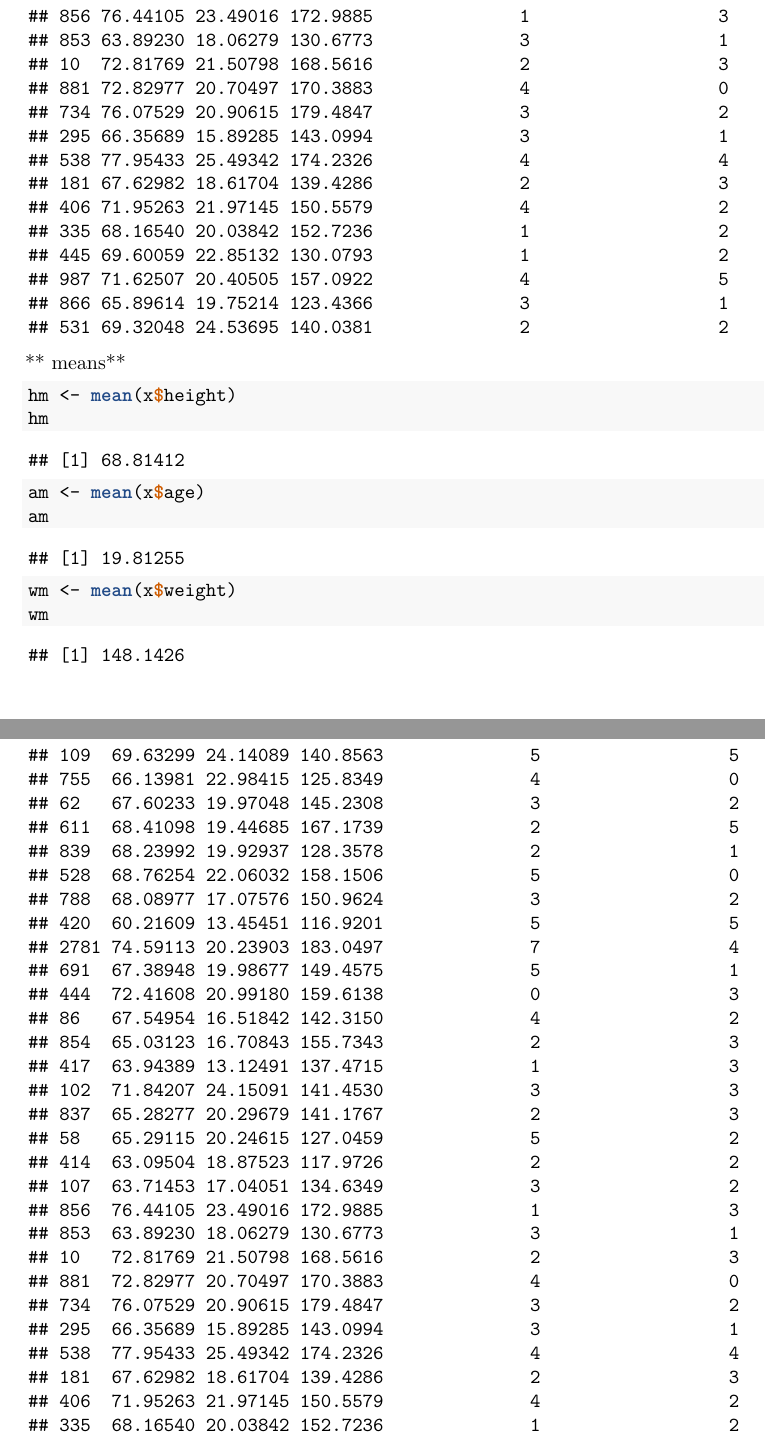
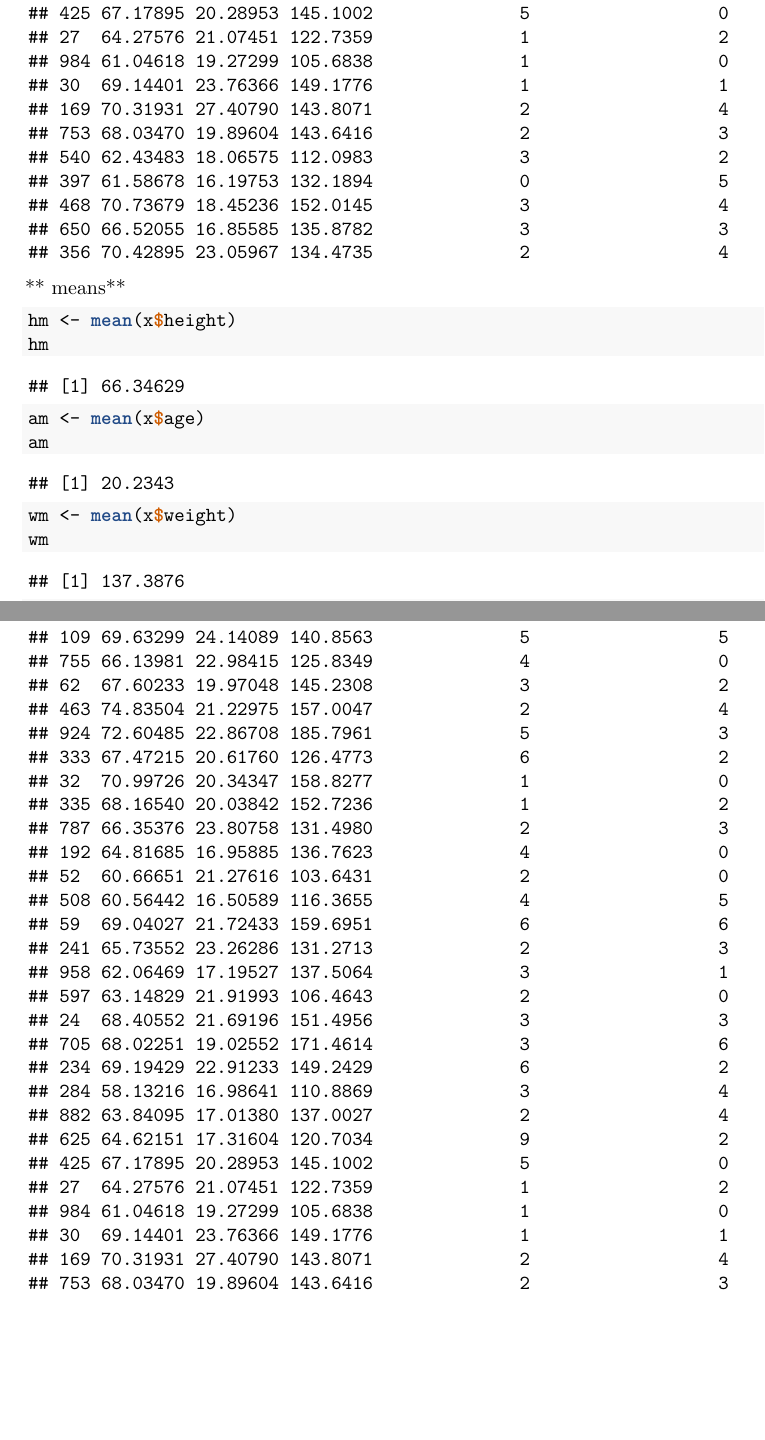
Before and after one commit to ajlocker/Locker-Angelina-ADA-HOMEWORK-02, a LaTeX problem sheet (Locker-Angelina-ADA-Homework-02.tex): two parts of pages 10 and 14 of 16 before the commit and two parts of pages 9 and 12 of 15 after it, joined at a grey line, cut at the place of the change, the shorter picture padded with empty space. Compiled offline with pdfLaTeX.

Commit message:
aaaand done

```diff
--- a/Locker-Angelina-ADA-Homework-02.tex
+++ b/Locker-Angelina-ADA-Homework-02.tex
@@ -702,36 +702,36 @@ some different distribution!
 
 \begin{verbatim}
 ##       height      age   weight zombies_killed years_of_education
-## 611 68.41098 19.44685 167.1739              2                  5
-## 839 68.23992 19.92937 128.3578              2                  1
-## 528 68.76254 22.06032 158.1506              5                  0
-## 788 68.08977 17.07576 150.9624              3                  2
-## 420 60.21609 13.45451 116.9201              5                  5
-## 278 74.59113 20.23903 183.0497              7                  4
-## 691 67.38948 19.98677 149.4575              5                  1
-## 444 72.41608 20.99180 159.6138              0                  3
-## 86  67.54954 16.51842 142.3150              4                  2
-## 854 65.03123 16.70843 155.7343              2                  3
-## 417 63.94389 13.12491 137.4715              1                  3
-## 102 71.84207 24.15091 141.4530              3                  3
-## 837 65.28277 20.29679 141.1767              2                  3
-## 58  65.29115 20.24615 127.0459              5                  2
-## 414 63.09504 18.87523 117.9726              2                  2
-## 107 63.71453 17.04051 134.6349              3                  2
-## 856 76.44105 23.49016 172.9885              1                  3
-## 853 63.89230 18.06279 130.6773              3                  1
-## 10  72.81769 21.50798 168.5616              2                  3
-## 881 72.82977 20.70497 170.3883              4                  0
-## 734 76.07529 20.90615 179.4847              3                  2
-## 295 66.35689 15.89285 143.0994              3                  1
-## 538 77.95433 25.49342 174.2326              4                  4
-## 181 67.62982 18.61704 139.4286              2                  3
-## 406 71.95263 21.97145 150.5579              4                  2
+## 463 74.83504 21.22975 157.0047              2                  4
+## 924 72.60485 22.86708 185.7961              5                  3
+## 333 67.47215 20.61760 126.4773              6                  2
+## 32  70.99726 20.34347 158.8277              1                  0
 ## 335 68.16540 20.03842 152.7236              1                  2
-## 445 69.60059 22.85132 130.0793              1                  2
-## 987 71.62507 20.40505 157.0922              4                  5
-## 866 65.89614 19.75214 123.4366              3                  1
-## 531 69.32048 24.53695 140.0381              2                  2
+## 787 66.35376 23.80758 131.4980              2                  3
+## 192 64.81685 16.95885 136.7623              4                  0
+## 52  60.66651 21.27616 103.6431              2                  0
+## 508 60.56442 16.50589 116.3655              4                  5
+## 59  69.04027 21.72433 159.6951              6                  6
+## 241 65.73552 23.26286 131.2713              2                  3
+## 958 62.06469 17.19527 137.5064              3                  1
+## 597 63.14829 21.91993 106.4643              2                  0
+## 24  68.40552 21.69196 151.4956              3                  3
+## 705 68.02251 19.02552 171.4614              3                  6
+## 234 69.19429 22.91233 149.2429              6                  2
+## 284 58.13216 16.98641 110.8869              3                  4
+## 882 63.84095 17.01380 137.0027              2                  4
+## 625 64.62151 17.31604 120.7034              9                  2
+## 425 67.17895 20.28953 145.1002              5                  0
+## 27  64.27576 21.07451 122.7359              1                  2
+## 984 61.04618 19.27299 105.6838              1                  0
+## 30  69.14401 23.76366 149.1776              1                  1
+## 169 70.31931 27.40790 143.8071              2                  4
+## 753 68.03470 19.89604 143.6416              2                  3
+## 540 62.43483 18.06575 112.0983              3                  2
+## 397 61.58678 16.19753 132.1894              0                  5
+## 468 70.73679 18.45236 152.0145              3                  4
+## 650 66.52055 16.85585 135.8782              3                  3
+## 356 70.42895 23.05967 134.4735              2                  4
 \end{verbatim}
 
 ** means**
@@ -744,7 +744,7 @@ some different distribution!
 \end{Shaded}
 
 \begin{verbatim}
-## [1] 68.81412
+## [1] 66.34629
 \end{verbatim}
 
 \begin{Shaded}
@@ -755,7 +755,7 @@ some different distribution!
 \end{Shaded}
 
 \begin{verbatim}
-## [1] 19.81255
+## [1] 20.2343
 \end{verbatim}
 
 \begin{Shaded}
@@ -766,7 +766,7 @@ some different distribution!
 \end{Shaded}
 
 \begin{verbatim}
-## [1] 148.1426
+## [1] 137.3876
 \end{verbatim}
 
 \begin{Shaded}
@@ -1038,67 +1038,67 @@ distribution for each variable?
 \end{Shaded}
 
 \begin{verbatim}
-##        height      age   weight zombies_killed years_of_education
-## 63   63.16399 16.78669 126.6091              1                  3
-## 997  66.48566 19.87402 157.0878              3                  2
-## 114  72.66829 19.19078 176.6687              2                  3
-## 624  63.42365 17.07766 131.4085              2                  3
-## 26   66.21361 18.82527 147.5891              1                  3
-## 69   67.17319 20.81643 137.0979              1                  2
-## 188  71.49300 19.91412 162.2126              5                  3
-## 795  70.09081 16.55408 160.1624              5                  3
-## 829  63.24188 18.85515 128.4248              1                  3
-## 719  73.81399 27.37130 159.5498              4                  3
-## 278  74.59113 20.23903 183.0497              7                  4
-## 636  69.74712 20.39527 143.6522              1                  3
-## 948  70.19100 23.41001 160.5423              2                  1
-## 531  69.32048 24.53695 140.0381              2                  2
-## 426  68.58895 21.32987 139.3016              3                  3
-## 714  66.26057 17.36132 158.5050              3                  1
-## 172  69.38269 25.74573 140.2724              4                  4
-## 315  65.69532 20.38294 123.4174              5                  4
-## 381  60.59620 15.60612 124.3349              2                  3
-## 54   62.42483 18.29770 140.5250              1                  0
-## 273  62.65719 18.50000 148.3196              2                  3
-## 701  67.38798 19.64791 146.0300              1                  3
-## 322  63.74886 18.75647 131.5360              3                  6
-## 588  65.74474 19.78770 126.9184              2                  1
-## 512  75.86921 23.43548 181.7209              4                  2
-## 840  66.41866 21.11497 140.7097              4                  4
-## 519  68.49669 16.22865 158.3162              0                  5
-## 109  69.63299 24.14089 140.8563              5                  5
-## 755  66.13981 22.98415 125.8349              4                  0
-## 62   67.60233 19.97048 145.2308              3                  2
-## 611  68.41098 19.44685 167.1739              2                  5
-## 839  68.23992 19.92937 128.3578              2                  1
-## 528  68.76254 22.06032 158.1506              5                  0
-## 788  68.08977 17.07576 150.9624              3                  2
-## 420  60.21609 13.45451 116.9201              5                  5
-## 2781 74.59113 20.23903 183.0497              7                  4
-## 691  67.38948 19.98677 149.4575              5                  1
-## 444  72.41608 20.99180 159.6138              0                  3
-## 86   67.54954 16.51842 142.3150              4                  2
-## 854  65.03123 16.70843 155.7343              2                  3
-## 417  63.94389 13.12491 137.4715              1                  3
-## 102  71.84207 24.15091 141.4530              3                  3
-## 837  65.28277 20.29679 141.1767              2                  3
-## 58   65.29115 20.24615 127.0459              5                  2
-## 414  63.09504 18.87523 117.9726              2                  2
-## 107  63.71453 17.04051 134.6349              3                  2
-## 856  76.44105 23.49016 172.9885              1                  3
-## 853  63.89230 18.06279 130.6773              3                  1
-## 10   72.81769 21.50798 168.5616              2                  3
-## 881  72.82977 20.70497 170.3883              4                  0
-## 734  76.07529 20.90615 179.4847              3                  2
-## 295  66.35689 15.89285 143.0994              3                  1
-## 538  77.95433 25.49342 174.2326              4                  4
-## 181  67.62982 18.61704 139.4286              2                  3
-## 406  71.95263 21.97145 150.5579              4                  2
-## 335  68.16540 20.03842 152.7236              1                  2
-## 445  69.60059 22.85132 130.0793              1                  2
-## 987  71.62507 20.40505 157.0922              4                  5
-## 866  65.89614 19.75214 123.4366              3                  1
-## 5311 69.32048 24.53695 140.0381              2                  2
+##       height      age   weight zombies_killed years_of_education
+## 63  63.16399 16.78669 126.6091              1                  3
+## 997 66.48566 19.87402 157.0878              3                  2
+## 114 72.66829 19.19078 176.6687              2                  3
+## 624 63.42365 17.07766 131.4085              2                  3
+## 26  66.21361 18.82527 147.5891              1                  3
+## 69  67.17319 20.81643 137.0979              1                  2
+## 188 71.49300 19.91412 162.2126              5                  3
+## 795 70.09081 16.55408 160.1624              5                  3
+## 829 63.24188 18.85515 128.4248              1                  3
+## 719 73.81399 27.37130 159.5498              4                  3
+## 278 74.59113 20.23903 183.0497              7                  4
+## 636 69.74712 20.39527 143.6522              1                  3
+## 948 70.19100 23.41001 160.5423              2                  1
+## 531 69.32048 24.53695 140.0381              2                  2
+## 426 68.58895 21.32987 139.3016              3                  3
+## 714 66.26057 17.36132 158.5050              3                  1
+## 172 69.38269 25.74573 140.2724              4                  4
+## 315 65.69532 20.38294 123.4174              5                  4
+## 381 60.59620 15.60612 124.3349              2                  3
+## 54  62.42483 18.29770 140.5250              1                  0
+## 273 62.65719 18.50000 148.3196              2                  3
+## 701 67.38798 19.64791 146.0300              1                  3
+## 322 63.74886 18.75647 131.5360              3                  6
+## 588 65.74474 19.78770 126.9184              2                  1
+## 512 75.86921 23.43548 181.7209              4                  2
+## 840 66.41866 21.11497 140.7097              4                  4
+## 519 68.49669 16.22865 158.3162              0                  5
+## 109 69.63299 24.14089 140.8563              5                  5
+## 755 66.13981 22.98415 125.8349              4                  0
+## 62  67.60233 19.97048 145.2308              3                  2
+## 463 74.83504 21.22975 157.0047              2                  4
+## 924 72.60485 22.86708 185.7961              5                  3
+## 333 67.47215 20.61760 126.4773              6                  2
+## 32  70.99726 20.34347 158.8277              1                  0
+## 335 68.16540 20.03842 152.7236              1                  2
+## 787 66.35376 23.80758 131.4980              2                  3
+## 192 64.81685 16.95885 136.7623              4                  0
+## 52  60.66651 21.27616 103.6431              2                  0
+## 508 60.56442 16.50589 116.3655              4                  5
+## 59  69.04027 21.72433 159.6951              6                  6
+## 241 65.73552 23.26286 131.2713              2                  3
+## 958 62.06469 17.19527 137.5064              3                  1
+## 597 63.14829 21.91993 106.4643              2                  0
+## 24  68.40552 21.69196 151.4956              3                  3
+## 705 68.02251 19.02552 171.4614              3                  6
+## 234 69.19429 22.91233 149.2429              6                  2
+## 284 58.13216 16.98641 110.8869              3                  4
+## 882 63.84095 17.01380 137.0027              2                  4
+## 625 64.62151 17.31604 120.7034              9                  2
+## 425 67.17895 20.28953 145.1002              5                  0
+## 27  64.27576 21.07451 122.7359              1                  2
+## 984 61.04618 19.27299 105.6838              1                  0
+## 30  69.14401 23.76366 149.1776              1                  1
+## 169 70.31931 27.40790 143.8071              2                  4
+## 753 68.03470 19.89604 143.6416              2                  3
+## 540 62.43483 18.06575 112.0983              3                  2
+## 397 61.58678 16.19753 132.1894              0                  5
+## 468 70.73679 18.45236 152.0145              3                  4
+## 650 66.52055 16.85585 135.8782              3                  3
+## 356 70.42895 23.05967 134.4735              2                  4
 \end{verbatim}
 
 \textbf{Group Means}
```
Also changed, not shown: Locker-Angelina-ADA-Homework-02_files/figure-latex/pressure-1.pdf (deleted), Locker-Angelina-ADA-Homework-02_files/figure-latex/unnamed-chunk-5-1.pdf (deleted), Locker-Angelina-ADA-Homework-02_files/figure-latex/unnamed-chunk-7-1.pdf (deleted), Locker-Angelina-ADA-Homework-02.tex (64 more changed lines).
